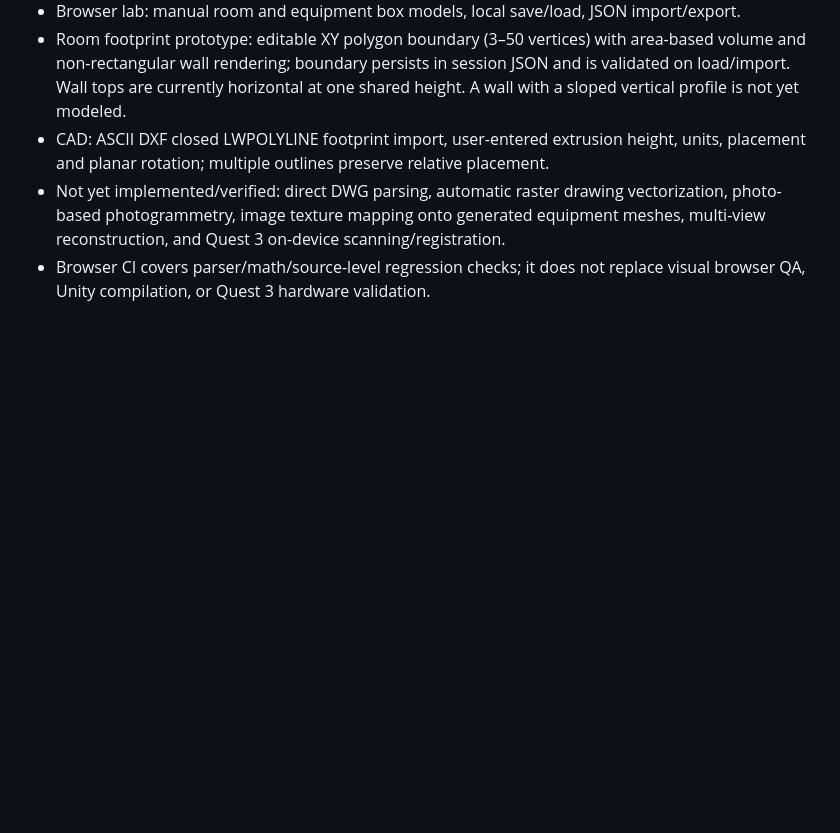
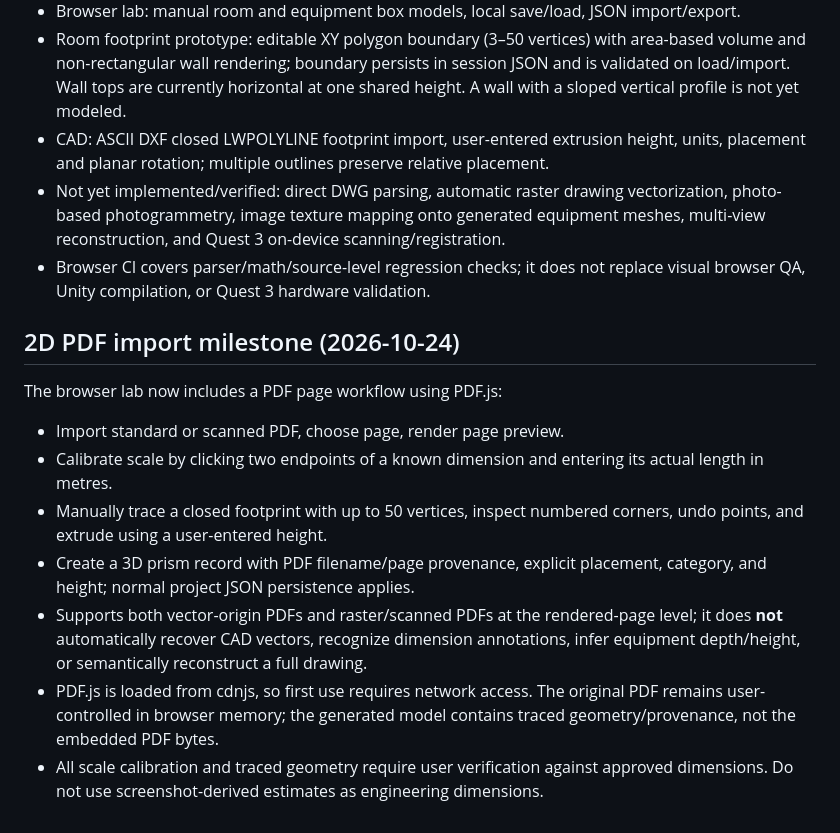
Before and after one commit to and14122001/-OR-RoomScan-Studio, a Markdown page: docs/MULTI_SOURCE_MODELING.md, the part around the change. Drawn GitHub-style; blank space fills up the shorter version.

Commit message:
Document PDF-to-3D import capability and limits

```diff
--- a/docs/MULTI_SOURCE_MODELING.md
+++ b/docs/MULTI_SOURCE_MODELING.md
@@ -63,3 +63,15 @@ Never treat image pixel measurements as engineering-grade dimensions without a k
 - CAD: ASCII DXF closed LWPOLYLINE footprint import, user-entered extrusion height, units, placement and planar rotation; multiple outlines preserve relative placement.
 - Not yet implemented/verified: direct DWG parsing, automatic raster drawing vectorization, photo-based photogrammetry, image texture mapping onto generated equipment meshes, multi-view reconstruction, and Quest 3 on-device scanning/registration.
 - Browser CI covers parser/math/source-level regression checks; it does not replace visual browser QA, Unity compilation, or Quest 3 hardware validation.
+
+
+## 2D PDF import milestone (2026-10-24)
+
+The browser lab now includes a PDF page workflow using PDF.js:
+- Import standard or scanned PDF, choose page, render page preview.
+- Calibrate scale by clicking two endpoints of a known dimension and entering its actual length in metres.
+- Manually trace a closed footprint with up to 50 vertices, inspect numbered corners, undo points, and extrude using a user-entered height.
+- Create a 3D prism record with PDF filename/page provenance, explicit placement, category, and height; normal project JSON persistence applies.
+- Supports both vector-origin PDFs and raster/scanned PDFs at the rendered-page level; it does **not** automatically recover CAD vectors, recognize dimension annotations, infer equipment depth/height, or semantically reconstruct a full drawing.
+- PDF.js is loaded from cdnjs, so first use requires network access. The original PDF remains user-controlled in browser memory; the generated model contains traced geometry/provenance, not the embedded PDF bytes.
+- All scale calibration and traced geometry require user verification against approved dimensions. Do not use screenshot-derived estimates as engineering dimensions.
```
